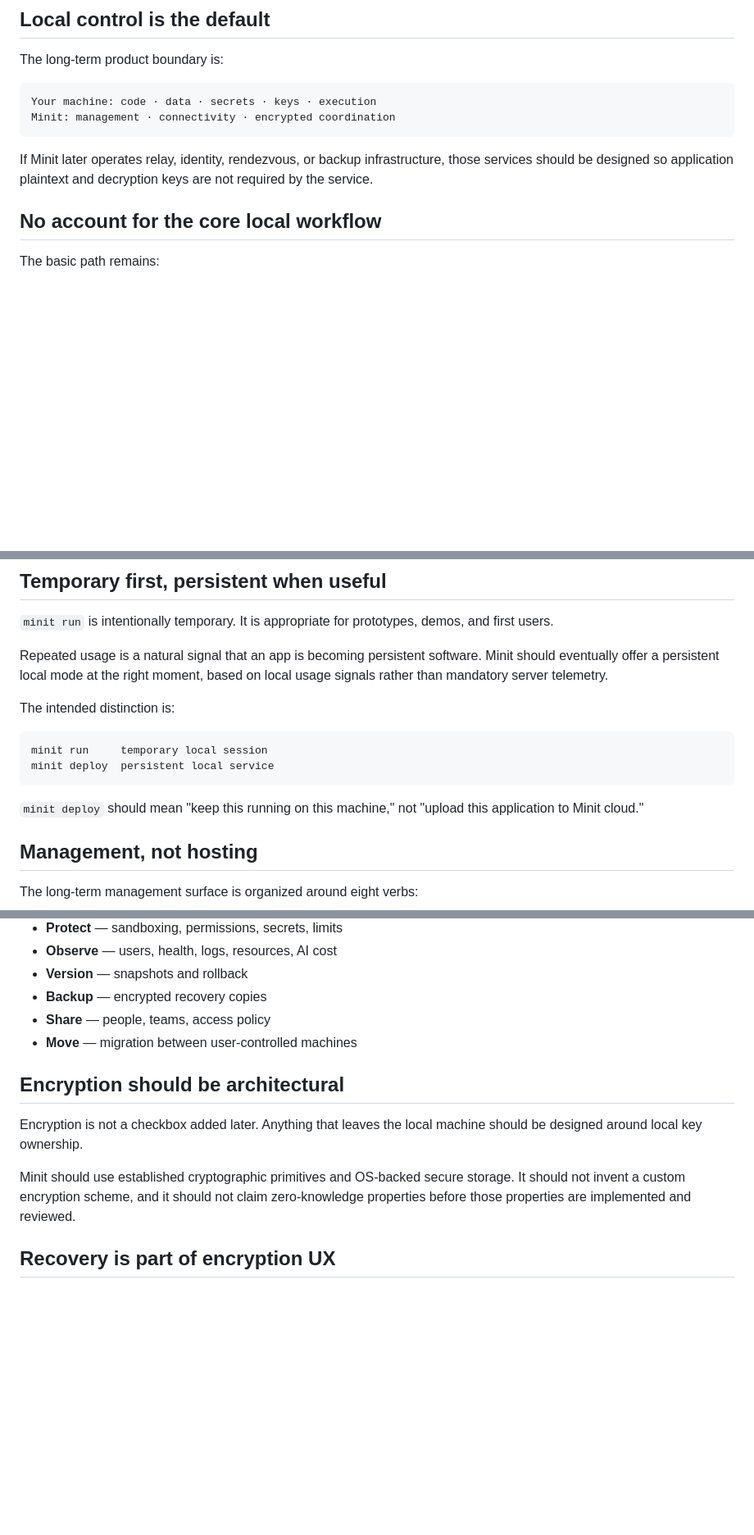
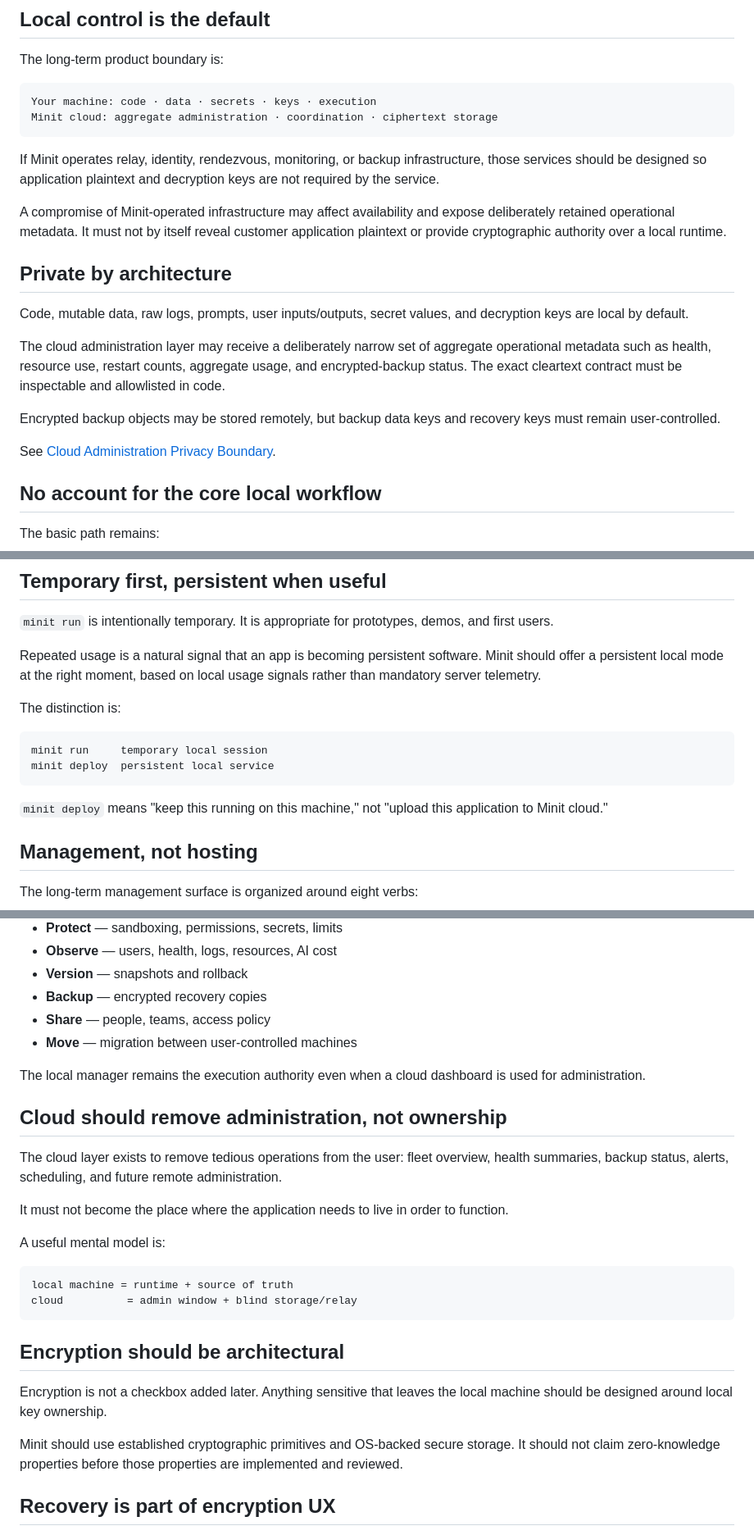
Before and after one commit to junghoonwoo-stack/minit, a Markdown page: docs/PRODUCT.md, 3 parts joined by grey strips. Shown at 82% size. GitHub-like rendering; blank space fills up the shorter version.

Commit message:
Focus product scope on private local runtime management

````diff
--- a/docs/PRODUCT.md
+++ b/docs/PRODUCT.md
@@ -18,10 +18,22 @@ The long-term product boundary is:
 
 ```text
 Your machine: code · data · secrets · keys · execution
-Minit: management · connectivity · encrypted coordination
+Minit cloud: aggregate administration · coordination · ciphertext storage
 ```
 
-If Minit later operates relay, identity, rendezvous, or backup infrastructure, those services should be designed so application plaintext and decryption keys are not required by the service.
+If Minit operates relay, identity, rendezvous, monitoring, or backup infrastructure, those services should be designed so application plaintext and decryption keys are not required by the service.
+
+A compromise of Minit-operated infrastructure may affect availability and expose deliberately retained operational metadata. It must not by itself reveal customer application plaintext or provide cryptographic authority over a local runtime.
+
+## Private by architecture
+
+Code, mutable data, raw logs, prompts, user inputs/outputs, secret values, and decryption keys are local by default.
+
+The cloud administration layer may receive a deliberately narrow set of aggregate operational metadata such as health, resource use, restart counts, aggregate usage, and encrypted-backup status. The exact cleartext contract must be inspectable and allowlisted in code.
+
+Encrypted backup objects may be stored remotely, but backup data keys and recovery keys must remain user-controlled.
+
+See [Cloud Administration Privacy Boundary](CLOUD_ADMIN_PRIVACY.md).
 
 ## No account for the core local workflow
 
@@ -41,16 +53,16 @@ Minit is not an application framework. If software already works locally, Minit
 
 `minit run` is intentionally temporary. It is appropriate for prototypes, demos, and first users.
 
-Repeated usage is a natural signal that an app is becoming persistent software. Minit should eventually offer a persistent local mode at the right moment, based on local usage signals rather than mandatory server telemetry.
+Repeated usage is a natural signal that an app is becoming persistent software. Minit should offer a persistent local mode at the right moment, based on local usage signals rather than mandatory server telemetry.
 
-The intended distinction is:
+The distinction is:
 
 ```text
 minit run     temporary local session
 minit deploy  persistent local service
 ```
 
-`minit deploy` should mean "keep this running on this machine," not "upload this application to Minit cloud."
+`minit deploy` means "keep this running on this machine," not "upload this application to Minit cloud."
 
 ## Management, not hosting
 
@@ -65,11 +77,26 @@ The long-term management surface is organized around eight verbs:
 - **Share** — people, teams, access policy
 - **Move** — migration between user-controlled machines
 
+The local manager remains the execution authority even when a cloud dashboard is used for administration.
+
+## Cloud should remove administration, not ownership
+
+The cloud layer exists to remove tedious operations from the user: fleet overview, health summaries, backup status, alerts, scheduling, and future remote administration.
+
+It must not become the place where the application needs to live in order to function.
+
+A useful mental model is:
+
+```text
+local machine = runtime + source of truth
+cloud          = admin window + blind storage/relay
+```
+
 ## Encryption should be architectural
 
-Encryption is not a checkbox added later. Anything that leaves the local machine should be designed around local key ownership.
+Encryption is not a checkbox added later. Anything sensitive that leaves the local machine should be designed around local key ownership.
 
-Minit should use established cryptographic primitives and OS-backed secure storage. It should not invent a custom encryption scheme, and it should not claim zero-knowledge properties before those properties are implemented and reviewed.
+Minit should use established cryptographic primitives and OS-backed secure storage. It should not claim zero-knowledge properties before those properties are implemented and reviewed.
 
 ## Recovery is part of encryption UX
 
````
Also changed, not shown: other parts of docs/PRODUCT.md (+10 -0 lines).
